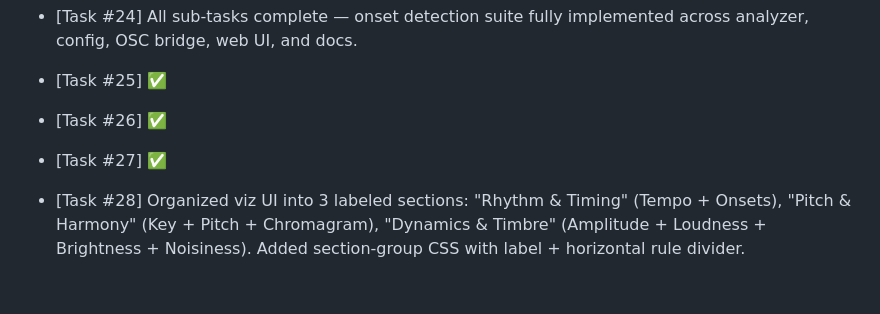
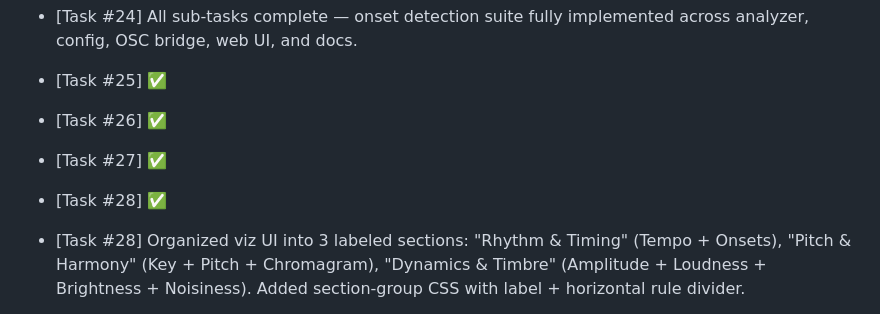
Before and after one commit to nitzanvolman/eden-music-analyzer-pi, a Markdown page: worklog.md, the part around the change. Rendered like a GitHub page; blank space fills up the shorter version.

Commit message:
Task #28 review passed — mark done
Co-Authored-By: Claude Opus 4.6 (1M context) <noreply@anthropic.com>

```diff
--- a/worklog.md
+++ b/worklog.md
@@ -81,6 +81,7 @@
 - [Task #25] ✅
 - [Task #26] ✅
 - [Task #27] ✅
+- [Task #28] ✅
 - [Task #28] Organized viz UI into 3 labeled sections: "Rhythm & Timing" (Tempo + Onsets), "Pitch & Harmony" (Key + Pitch + Chromagram), "Dynamics & Timbre" (Amplitude + Loudness + Brightness + Noisiness). Added section-group CSS with label + horizontal rule divider.
 - [Task #27] Removed MFCC Timbre card from viz UI: removed HTML card, drawMFCC function, mfcc state array, mfcc handleOSC case, and mfccCanvas from sizeCanvases. MFCC data still flows via OSC/WebSocket — just no UI card.
 - [Task #26] Brightness card redesign: replaced Hz number + fill bar with sliding white marker on a dark-to-bright gradient track. Marker position represents spectral centroid with smooth CSS transition. Added descriptive label (dark/warm/neutral/bright/brilliant) based on centroid range.
```
Also changed, not shown: ROADMAP.md (+1 -1 lines).
